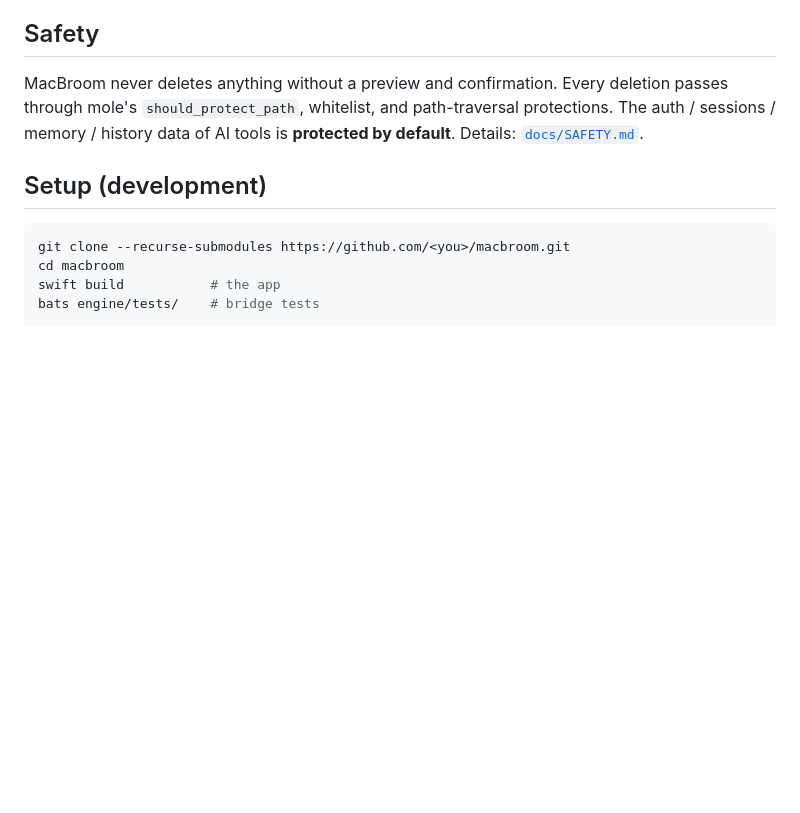
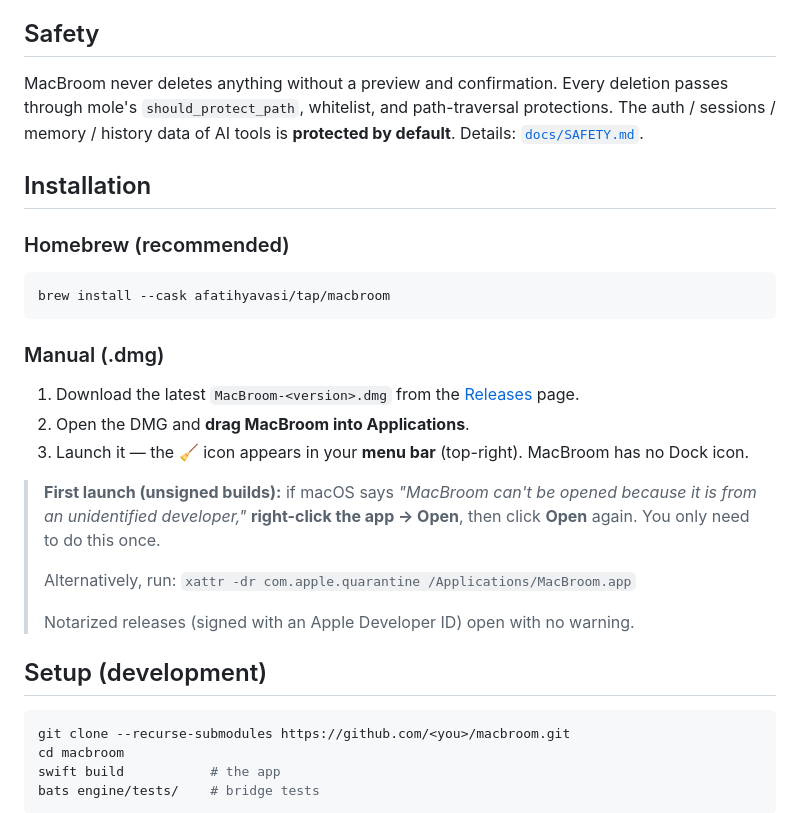
Before and after one commit to afatihyavasi/MacBroom, a Markdown page: README.md, the part around the change. Drawn GitHub-style; blank space fills up the shorter version.

Commit message:
docs: add Installation section + Homebrew tap publishing guide
Co-Authored-By: Claude Opus 4.8 (1M context) <noreply@anthropic.com>

````diff
--- a/README.md
+++ b/README.md
@@ -37,6 +37,26 @@ Headline feature: it safely cleans the cache files of AI tools like **Codex, Cla
 
 MacBroom never deletes anything without a preview and confirmation. Every deletion passes through mole's `should_protect_path`, whitelist, and path-traversal protections. The auth / sessions / memory / history data of AI tools is **protected by default**. Details: [`docs/SAFETY.md`](docs/SAFETY.md).
 
+## Installation
+
+### Homebrew (recommended)
+
+```bash
+brew install --cask afatihyavasi/tap/macbroom
+```
+
+### Manual (.dmg)
+
+1. Download the latest `MacBroom-<version>.dmg` from the [Releases](https://github.com/afatihyavasi/MacBroom/releases) page.
+2. Open the DMG and **drag MacBroom into Applications**.
+3. Launch it — the 🧹 icon appears in your **menu bar** (top-right). MacBroom has no Dock icon.
+
+> **First launch (unsigned builds):** if macOS says *"MacBroom can't be opened because it is from an unidentified developer,"* **right-click the app → Open**, then click **Open** again. You only need to do this once.
+>
+> Alternatively, run: `xattr -dr com.apple.quarantine /Applications/MacBroom.app`
+>
+> Notarized releases (signed with an Apple Developer ID) open with no warning.
+
 ## Setup (development)
 
 ```bash
````
Also changed, not shown: docs/RELEASING.md (+40 -0 lines).
